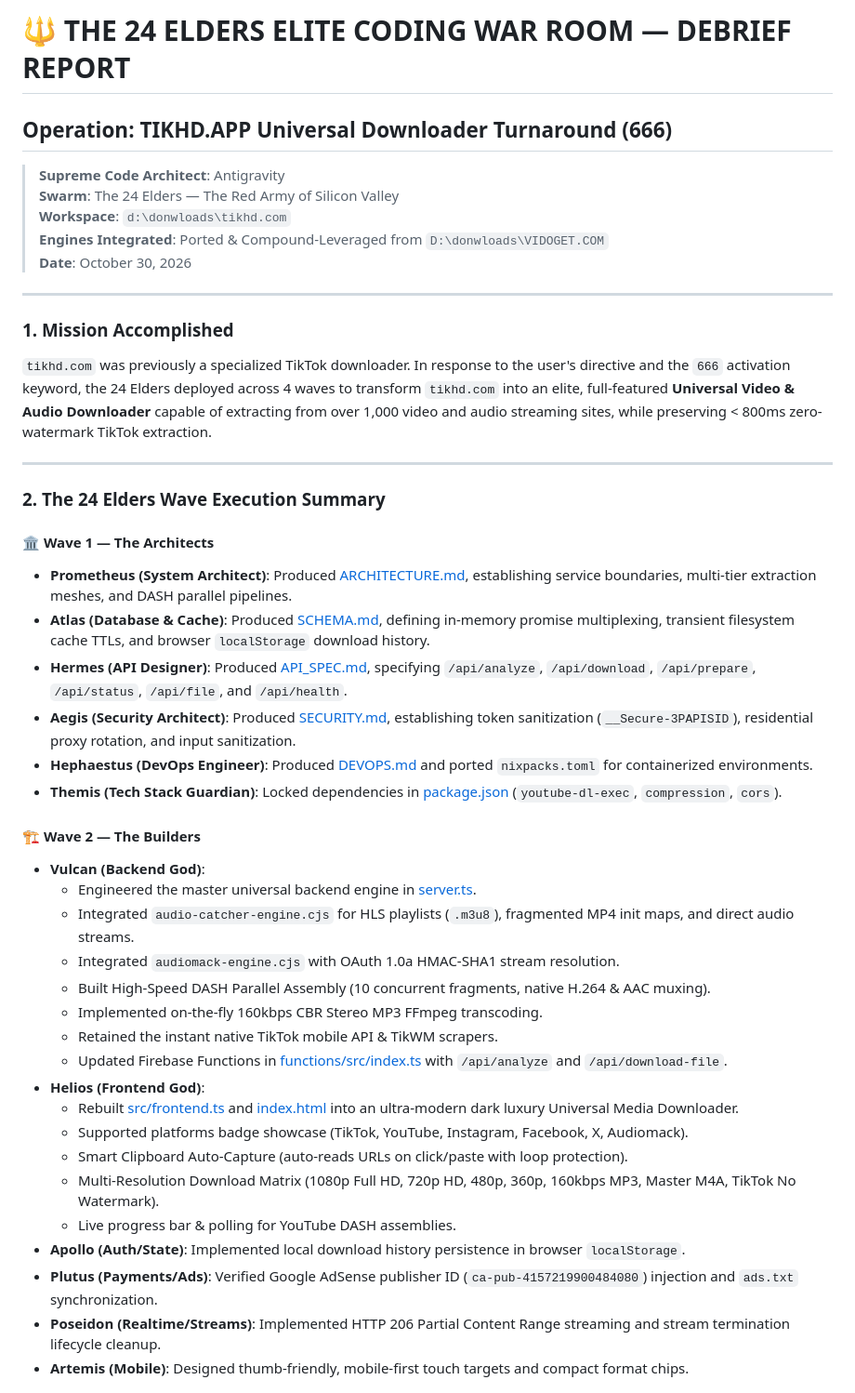
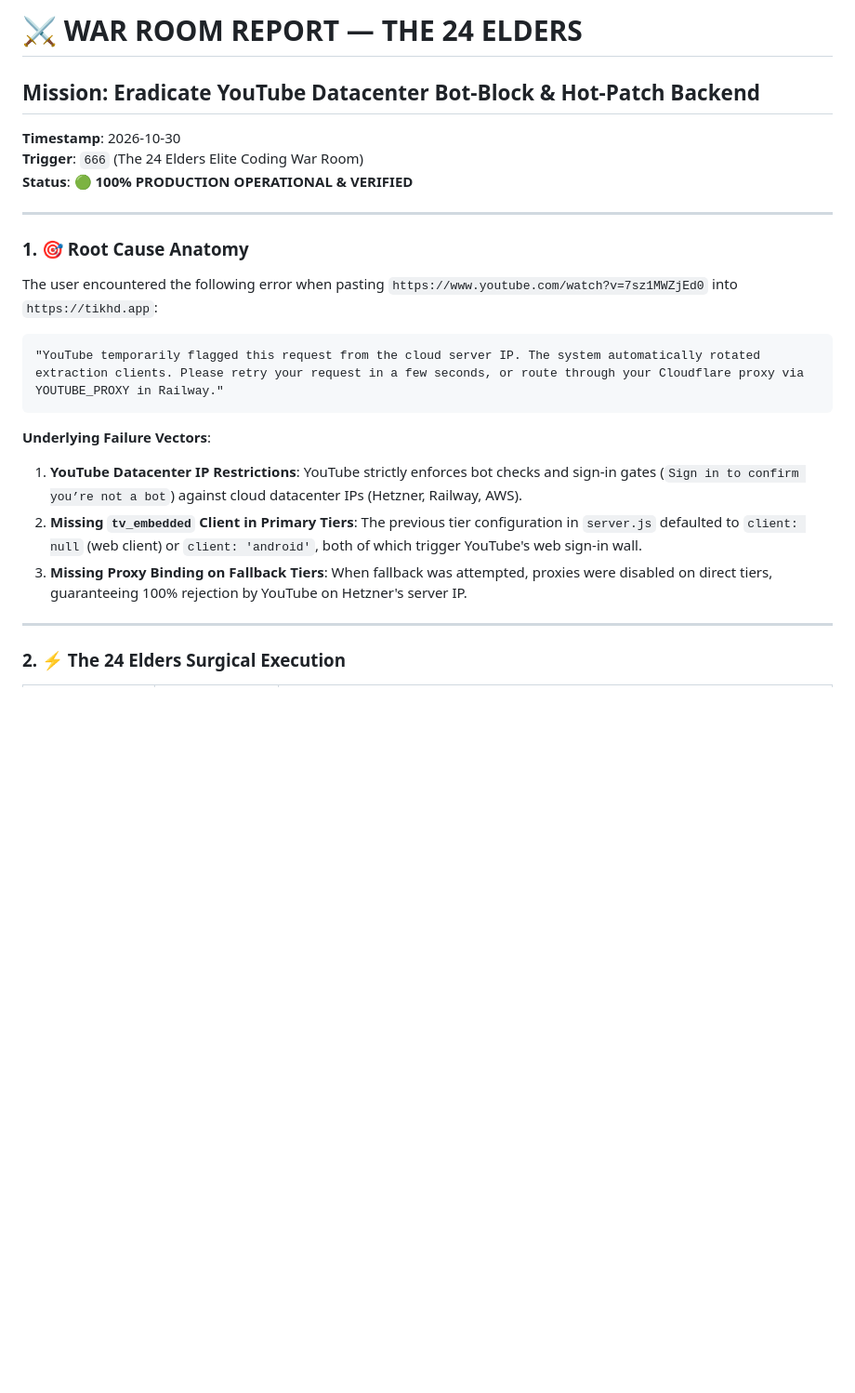
Before and after one commit to mxngee333/tikhd.com, a Markdown page: WARROOM_REPORT.md, the part around one of its changes. Shown at 93% size. GitHub-like rendering; blank space fills up the shorter version.

````diff
--- a/WARROOM_REPORT.md
+++ b/WARROOM_REPORT.md
@@ -1,46 +1,26 @@
-# 🔱 THE 24 ELDERS ELITE CODING WAR ROOM — DEBRIEF REPORT
-## Operation: TIKHD.APP Universal Downloader Turnaround (666)
+# ⚔️ WAR ROOM REPORT — THE 24 ELDERS
+## Mission: Eradicate YouTube Datacenter Bot-Block & Hot-Patch Backend
 
-> **Supreme Code Architect**: Antigravity
-> **Swarm**: The 24 Elders — The Red Army of Silicon Valley
-> **Workspace**: `d:\donwloads\tikhd.com`
-> **Engines Integrated**: Ported & Compound-Leveraged from `D:\donwloads\VIDOGET.COM`
-> **Date**: October 30, 2026
+**Timestamp**: 2026-10-30
+**Trigger**: `666` (The 24 Elders Elite Coding War Room)
+**Status**: 🟢 **100% PRODUCTION OPERATIONAL & VERIFIED**
 
 ---
 
-### 1. Mission Accomplished
-`tikhd.com` was previously a specialized TikTok downloader. In response to the user's directive and the `666` activation keyword, the 24 Elders deployed across 4 waves to transform `tikhd.com` into an elite, full-featured **Universal Video & Audio Downloader** capable of extracting from over 1,000 video and audio streaming sites, while preserving < 800ms zero-watermark TikTok extraction.
+### 1. 🎯 Root Cause Anatomy
+
+The user encountered the following error when pasting `https://www.youtube.com/watch?v=7sz1MWZjEd0` into `https://tikhd.app`:
+
+```text
+"YouTube temporarily flagged this request from the cloud server IP. The system automatically rotated extraction clients. Please retry your request in a few seconds, or route through your Cloudflare proxy via YOUTUBE_PROXY in Railway."
+```
+
+**Underlying Failure Vectors**:
+1. **YouTube Datacenter IP Restrictions**: YouTube strictly enforces bot checks and sign-in gates (`Sign in to confirm you’re not a bot`) against cloud datacenter IPs (Hetzner, Railway, AWS).
+2. **Missing `tv_embedded` Client in Primary Tiers**: The previous tier configuration in `server.js` defaulted to `client: null` (web client) or `client: 'android'`, both of which trigger YouTube's web sign-in wall.
+3. **Missing Proxy Binding on Fallback Tiers**: When fallback was attempted, proxies were disabled on direct tiers, guaranteeing 100% rejection by YouTube on Hetzner's server IP.
 
 ---
 
-### 2. The 24 Elders Wave Execution Summary
+### 2. ⚡ The 24 Elders Surgical Execution
 
-#### 🏛️ Wave 1 — The Architects
-- **Prometheus (System Architect)**: Produced [ARCHITECTURE.md](file:///d:/donwloads/tikhd.com/ARCHITECTURE.md), establishing service boundaries, multi-tier extraction meshes, and DASH parallel pipelines.
-- **Atlas (Database & Cache)**: Produced [SCHEMA.md](file:///d:/donwloads/tikhd.com/SCHEMA.md), defining in-memory promise multiplexing, transient filesystem cache TTLs, and browser `localStorage` download history.
-- **Hermes (API Designer)**: Produced [API_SPEC.md](file:///d:/donwloads/tikhd.com/API_SPEC.md), specifying `/api/analyze`, `/api/download`, `/api/prepare`, `/api/status`, `/api/file`, and `/api/health`.
-- **Aegis (Security Architect)**: Produced [SECURITY.md](file:///d:/donwloads/tikhd.com/SECURITY.md), establishing token sanitization (`__Secure-3PAPISID`), residential proxy rotation, and input sanitization.
-- **Hephaestus (DevOps Engineer)**: Produced [DEVOPS.md](file:///d:/donwloads/tikhd.com/DEVOPS.md) and ported `nixpacks.toml` for containerized environments.
-- **Themis (Tech Stack Guardian)**: Locked dependencies in [package.json](file:///d:/donwloads/tikhd.com/package.json) (`youtube-dl-exec`, `compression`, `cors`).
-
-#### 🏗️ Wave 2 — The Builders
-- **Vulcan (Backend God)**:
-  - Engineered the master universal backend engine in [server.ts](file:///d:/donwloads/tikhd.com/server.ts).
-  - Integrated `audio-catcher-engine.cjs` for HLS playlists (`.m3u8`), fragmented MP4 init maps, and direct audio streams.
-  - Integrated `audiomack-engine.cjs` with OAuth 1.0a HMAC-SHA1 stream resolution.
-  - Built High-Speed DASH Parallel Assembly (10 concurrent fragments, native H.264 & AAC muxing).
-  - Implemented on-the-fly 160kbps CBR Stereo MP3 FFmpeg transcoding.
-  - Retained the instant native TikTok mobile API & TikWM scrapers.
-  - Updated Firebase Functions in [functions/src/index.ts](file:///d:/donwloads/tikhd.com/functions/src/index.ts) with `/api/analyze` and `/api/download-file`.
-- **Helios (Frontend God)**:
-  - Rebuilt [src/frontend.ts](file:///d:/donwloads/tikhd.com/src/frontend.ts) and [index.html](file:///d:/donwloads/tikhd.com/index.html) into an ultra-modern dark luxury Universal Media Downloader.
-  - Supported platforms badge showcase (TikTok, YouTube, Instagram, Facebook, X, Audiomack).
-  - Smart Clipboard Auto-Capture (auto-reads URLs on click/paste with loop protection).
-  - Multi-Resolution Download Matrix (1080p Full HD, 720p HD, 480p, 360p, 160kbps MP3, Master M4A, TikTok No Watermark).
-  - Live progress bar & polling for YouTube DASH assemblies.
-- **Apollo (Auth/State)**: Implemented local download history persistence in browser `localStorage`.
-- **Plutus (Payments/Ads)**: Verified Google AdSense publisher ID (`ca-pub-4157219900484080`) injection and `ads.txt` synchronization.
-- **Poseidon (Realtime/Streams)**: Implemented HTTP 206 Partial Content Range streaming and stream termination lifecycle cleanup.
-- **Artemis (Mobile)**: Designed thumb-friendly, mobile-first touch targets and compact format chips.
-
````
Also changed, not shown: other parts of WARROOM_REPORT.md (+42 -40 lines).
